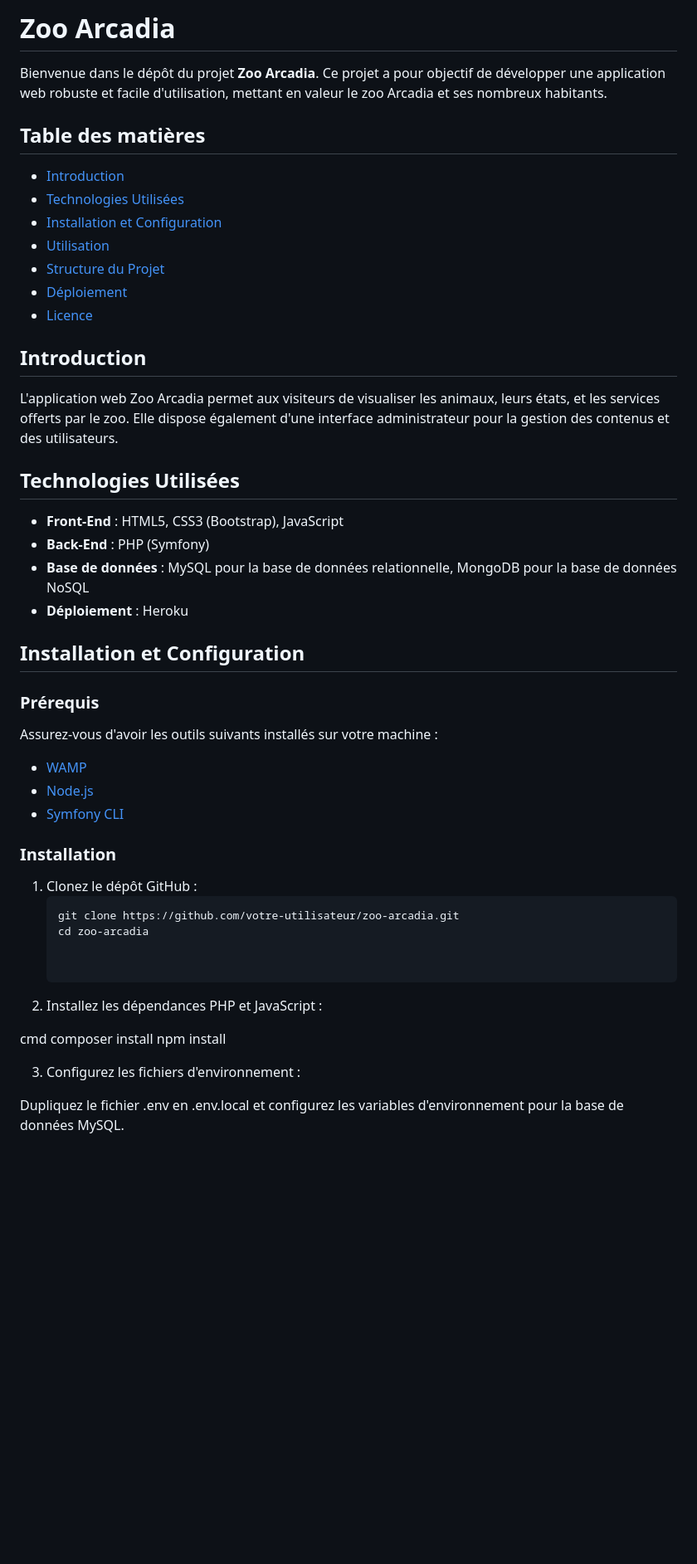
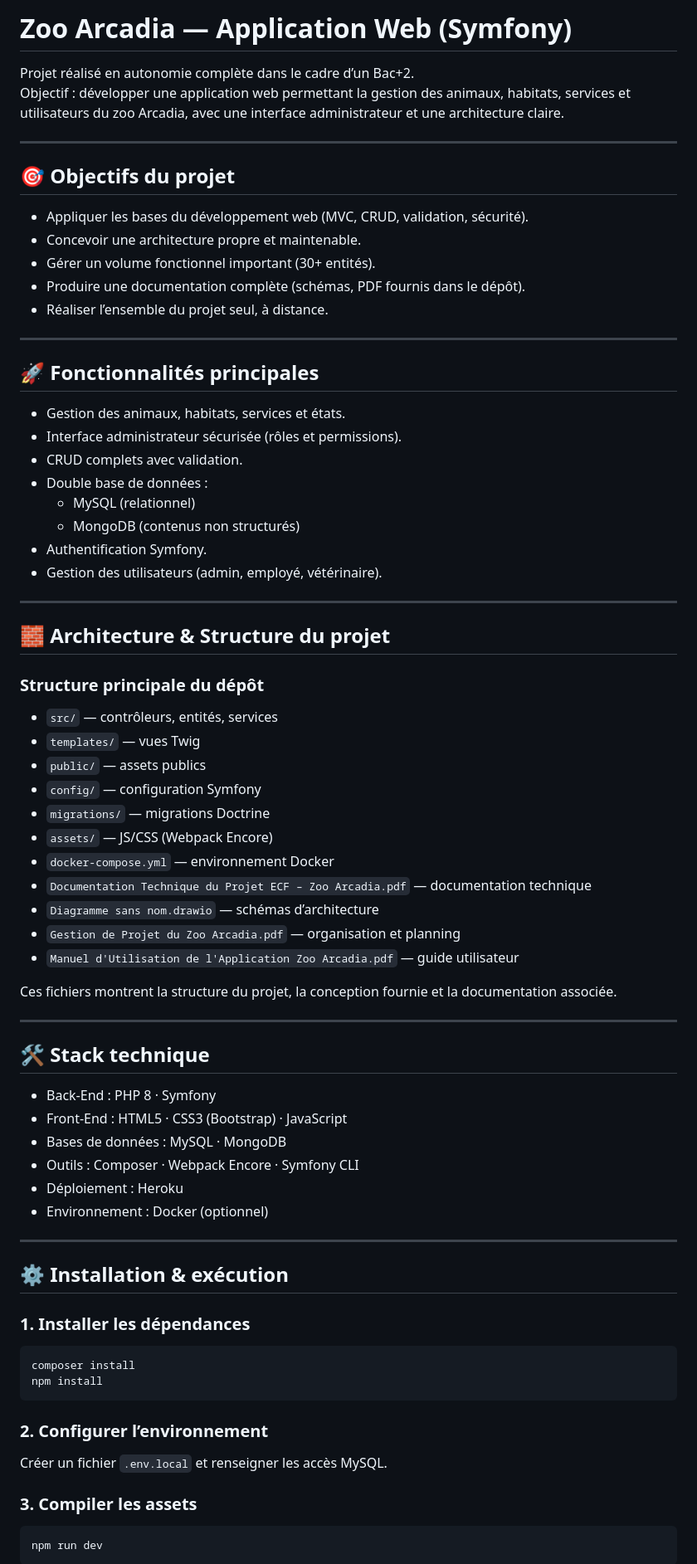
Before and after one commit to SelEli/zooarcadia, a Markdown page: README.md, the part around one of its changes. Shown at 83% size. Rendered like a GitHub page; blank space fills up the shorter version.

Commit message:
Revise README for project clarity and details
Updated the README to reflect project objectives, features, and installation instructions.

````diff
--- a/README.md
+++ b/README.md
@@ -1,52 +1,73 @@
-# Zoo Arcadia
+# Zoo Arcadia — Application Web (Symfony)
 
-Bienvenue dans le dépôt du projet **Zoo Arcadia**. Ce projet a pour objectif de développer une application web robuste et facile d'utilisation, mettant en valeur le zoo Arcadia et ses nombreux habitants.
+Projet réalisé en autonomie complète dans le cadre d’un Bac+2.
+Objectif : développer une application web permettant la gestion des animaux, habitats, services et utilisateurs du zoo Arcadia, avec une interface administrateur et une architecture claire.
 
-## Table des matières
+---
 
-- [Introduction](#introduction)
-- [Technologies Utilisées](#technologies-utilisées)
-- [Installation et Configuration](#installation-et-configuration)
-- [Utilisation](#utilisation)
-- [Structure du Projet](#structure-du-projet)
-- [Déploiement](#déploiement)
-- [Licence](#licence)
+## 🎯 Objectifs du projet
+- Appliquer les bases du développement web (MVC, CRUD, validation, sécurité).
+- Concevoir une architecture propre et maintenable.
+- Gérer un volume fonctionnel important (30+ entités).
+- Produire une documentation complète (schémas, PDF fournis dans le dépôt).
+- Réaliser l’ensemble du projet seul, à distance.
 
-## Introduction
+---
 
-L'application web Zoo Arcadia permet aux visiteurs de visualiser les animaux, leurs états, et les services offerts par le zoo. Elle dispose également d'une interface administrateur pour la gestion des contenus et des utilisateurs.
+## 🚀 Fonctionnalités principales
+- Gestion des animaux, habitats, services et états.
+- Interface administrateur sécurisée (rôles et permissions).
+- CRUD complets avec validation.
+- Double base de données :
+  - MySQL (relationnel)
+  - MongoDB (contenus non structurés)
+- Authentification Symfony.
+- Gestion des utilisateurs (admin, employé, vétérinaire).
 
-## Technologies Utilisées
+---
 
-- **Front-End** : HTML5, CSS3 (Bootstrap), JavaScript
-- **Back-End** : PHP (Symfony)
-- **Base de données** : MySQL pour la base de données relationnelle, MongoDB pour la base de données NoSQL
-- **Déploiement** : Heroku
+## 🧱 Architecture & Structure du projet
 
-## Installation et Configuration
+### Structure principale du dépôt
+- `src/` — contrôleurs, entités, services
+- `templates/` — vues Twig
+- `public/` — assets publics
+- `config/` — configuration Symfony
+- `migrations/` — migrations Doctrine
+- `assets/` — JS/CSS (Webpack Encore)
+- `docker-compose.yml` — environnement Docker
+- `Documentation Technique du Projet ECF – Zoo Arcadia.pdf` — documentation technique
+- `Diagramme sans nom.drawio` — schémas d’architecture
+- `Gestion de Projet du Zoo Arcadia.pdf` — organisation et planning
+- `Manuel d'Utilisation de l'Application Zoo Arcadia.pdf` — guide utilisateur
 
-### Prérequis
+Ces fichiers montrent la structure du projet, la conception fournie et la documentation associée.
 
-Assurez-vous d'avoir les outils suivants installés sur votre machine :
-- [WAMP](https://www.wampserver.com/en/)
-- [Node.js](https://nodejs.org/)
-- [Symfony CLI](https://symfony.com/download)
+---
 
-### Installation
+## 🛠️ Stack technique
+- Back-End : PHP 8 · Symfony
+- Front-End : HTML5 · CSS3 (Bootstrap) · JavaScript
+- Bases de données : MySQL · MongoDB
+- Outils : Composer · Webpack Encore · Symfony CLI
+- Déploiement : Heroku
+- Environnement : Docker (optionnel)
 
-1. Clonez le dépôt GitHub :
-   ```cmd
-   git clone https://github.com/votre-utilisateur/zoo-arcadia.git
-   cd zoo-arcadia
+---
 
+## ⚙️ Installation & exécution
 
-2. Installez les dépendances PHP et JavaScript :
-
-cmd
+### 1. Installer les dépendances
+```
 composer install
 npm install
+```
 
-3. Configurez les fichiers d'environnement :
+### 2. Configurer l’environnement
+Créer un fichier `.env.local` et renseigner les accès MySQL.
 
-Dupliquez le fichier .env en .env.local et configurez les variables d'environnement pour la base de données MySQL.
+### 3. Compiler les assets
+```
+npm run dev
+```
 
````
Also changed, not shown: other parts of README.md (+22 -83 lines).
